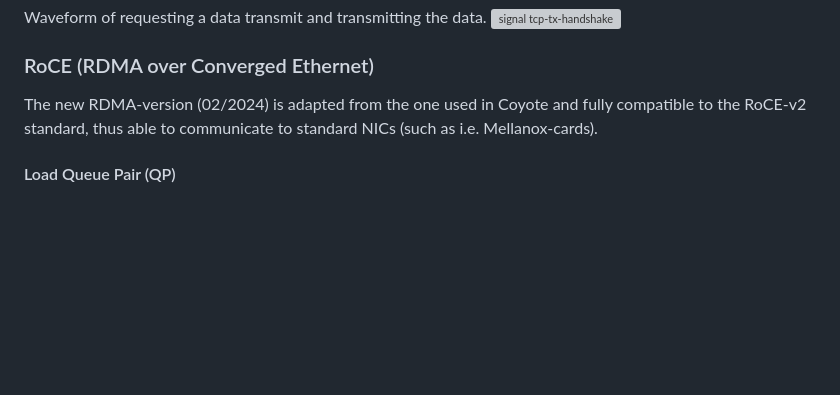
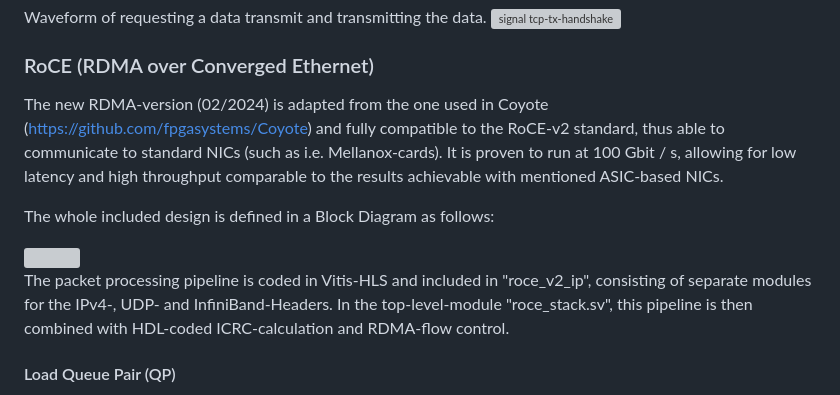
Before and after one commit to AnikSamiurRahman/minimal, a Markdown page: README.md, the part around the change. Drawn GitHub-style; blank space fills up the shorter version; grey boxes are pictures that could not be loaded.

Commit message:
First changes to documentation

```diff
--- a/README.md
+++ b/README.md
@@ -184,7 +184,15 @@ Waveform of requesting a data transmit and transmitting the data.
 
 ### RoCE (RDMA over Converged Ethernet)
 
-The new RDMA-version (02/2024) is adapted from the one used in Coyote and fully compatible to the RoCE-v2 standard, thus able to communicate to standard NICs (such as i.e. Mellanox-cards).
+The new RDMA-version (02/2024) is adapted from the one used in Coyote (https://github.com/fpgasystems/Coyote) and fully compatible to the RoCE-v2 standard, thus able to communicate to standard NICs (such as i.e. Mellanox-cards). It is proven to run at 100 Gbit / s, allowing for low latency and high throughput comparable to the results achievable with mentioned ASIC-based NICs.
+
+The whole included design is defined in a Block Diagram as follows:
+
+<picture>
+  <img src="img/RDMA_Block_Diagram.png" width = 500>
+</picture>
+
+The packet processing pipeline is coded in Vitis-HLS and included in "roce_v2_ip", consisting of separate modules for the IPv4-, UDP- and InfiniBand-Headers. In the top-level-module "roce_stack.sv", this pipeline is then combined with HDL-coded ICRC-calculation and RDMA-flow control.
 
 #### Load Queue Pair (QP)
 Before any RDMA operations can be executed the Queue Pairs have to established out-of-band (e.g. over TCP/IP) by the hosts. The host can the load the QP into the RoCE stack through the `s_axis_qp_interface` and `s_axis_qp_conn_interface` interface.
```
